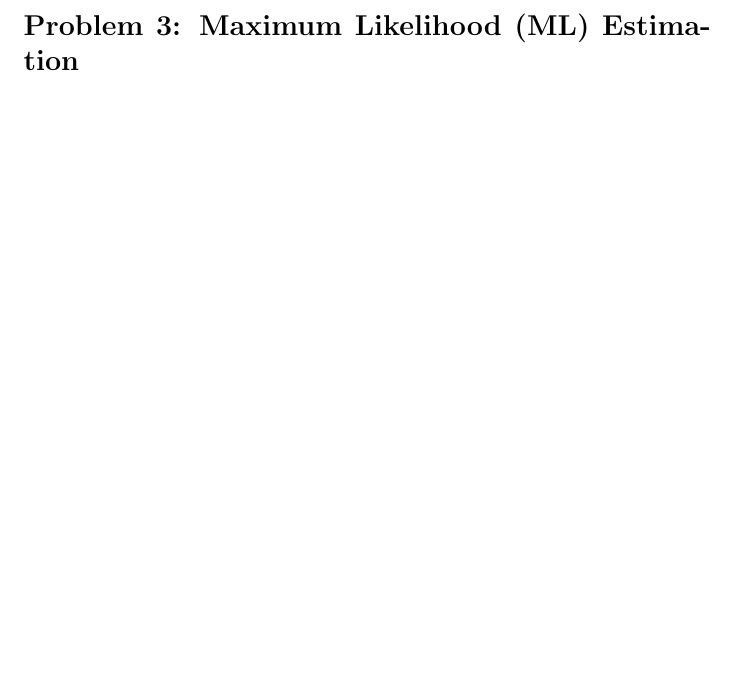
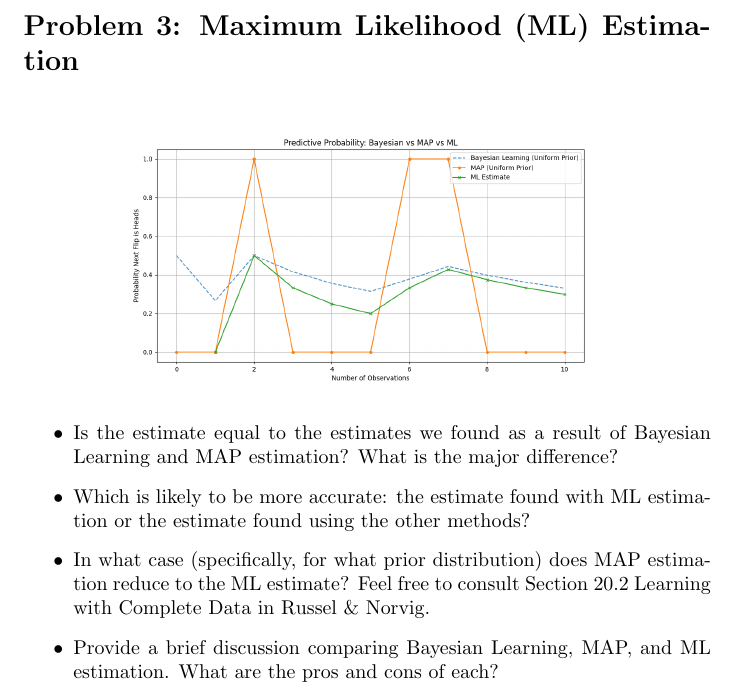
Before and after one commit to BBWorksB/Principles-and-Engineering-Applications-of-AI, a LaTeX problem sheet (Homework4/Report/mbaraka_hw4_report.tex): part of page 4 of 4, cut so that both start at the same text, the shorter picture padded with empty space. Compiled offline with pdfLaTeX.

Commit message:
The assignment submision

```diff
--- a/Homework4/Report/mbaraka_hw4_report.tex
+++ b/Homework4/Report/mbaraka_hw4_report.tex
@@ -69,7 +69,18 @@ by combining uncertinity but requires more computation.
 \clearpage
 
 \section*{Problem 3: Maximum Likelihood (ML) Estimation}
-
+\begin{figure}[H]
+    \centering
+    \includegraphics[width=0.8\textwidth]{../Problem3/Comparizon_ML_MAP_Bayesian.png}
+    % \caption{Number of Observations}
+    \label{fig:num_of_observation}
+\end{figure}
+\begin{itemize}
+    \item Is the estimate equal to the estimates we found as a result of Bayesian Learning and MAP estimation? What is the major difference?
+    \item Which is likely to be more accurate: the estimate found with ML estimation or the estimate found using the other methods?
+    \item In what case (specifically, for what prior distribution) does MAP estimation reduce to the ML estimate? Feel free to consult Section 20.2 Learning with Complete Data in Russel \& Norvig.
+    \item Provide a brief discussion comparing Bayesian Learning, MAP, and ML estimation. What are the pros and cons of each?
+\end{itemize}
 
 
 \end{document}
```
Also changed, not shown: Homework4/Report/mbaraka_hw4_report.pdf, 7 other files.
